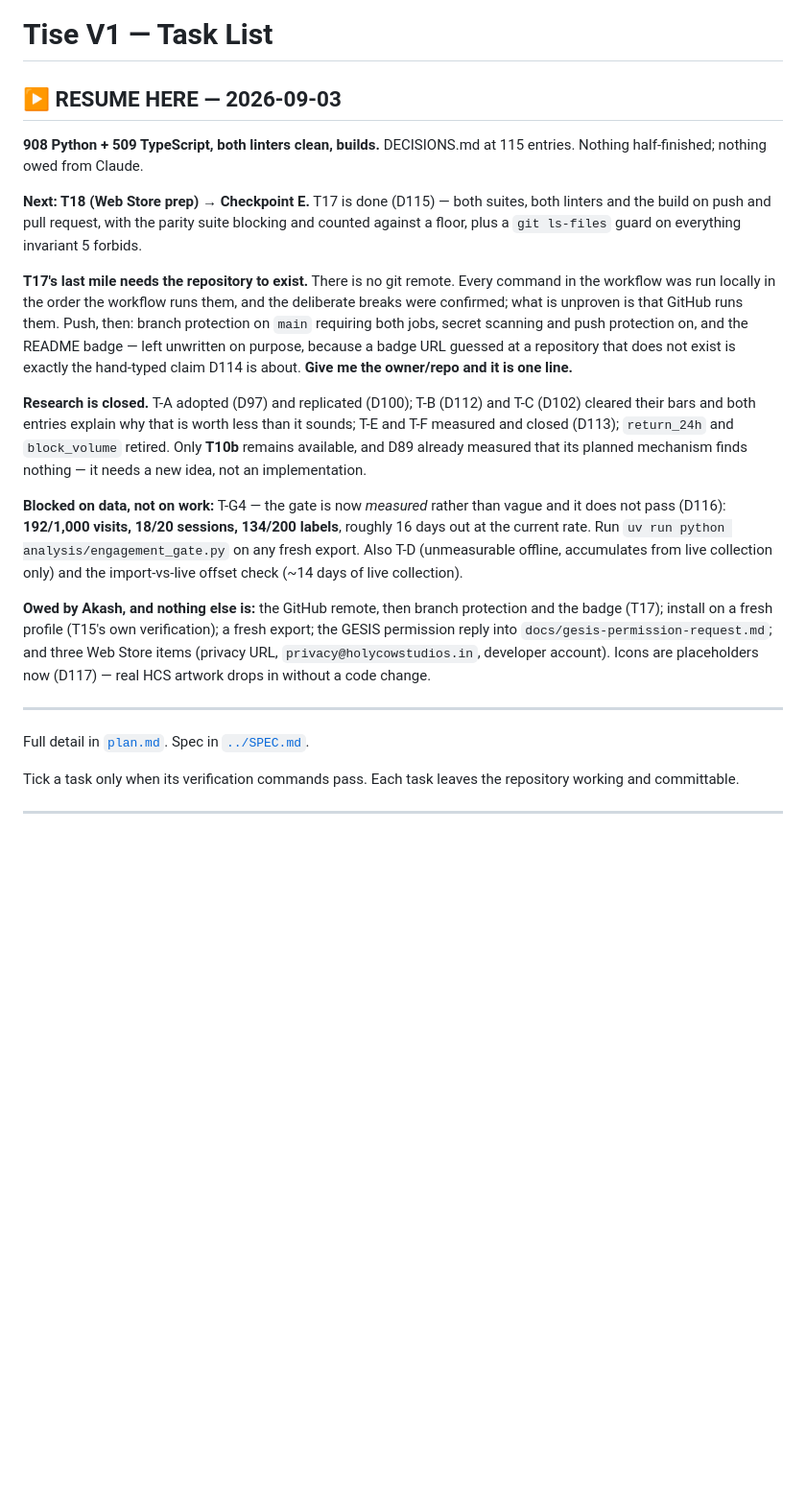
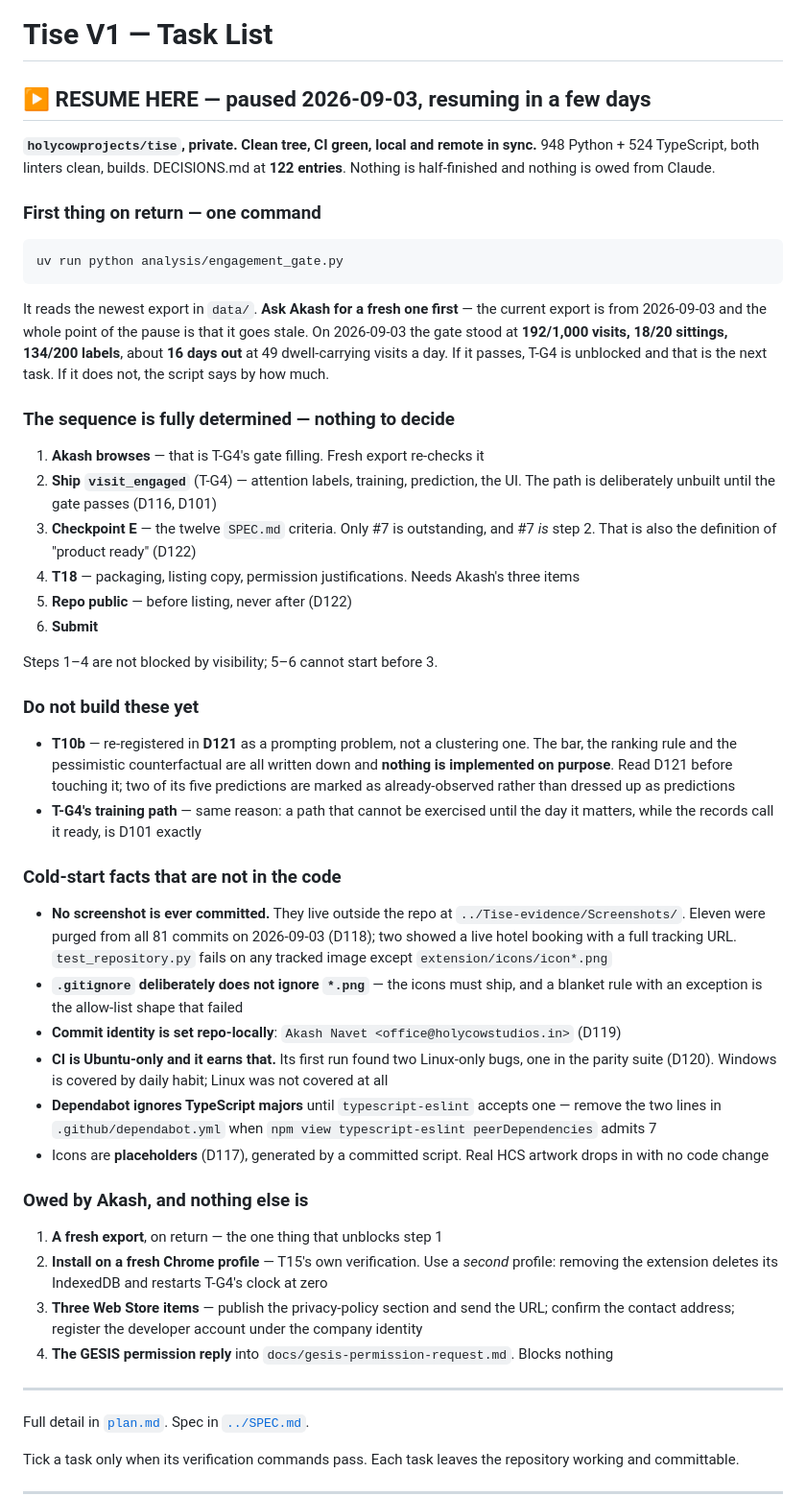
Before and after one commit to holycowprojects/tise, a Markdown page: tasks/todo.md, the part around the change. Shown at 96% size. GitHub-like rendering; blank space fills up the shorter version.

Commit message:
Resume block: where this picks up in a few days
Paused deliberately rather than stopped: T-G4's gate needs about two more weeks of Akash's
ordinary browsing and there is nothing to build against it until then.

The block leads with the one command that decides what happens next -
analysis/engagement_gate.py, on a fresh export - because the current export is from today
and going stale is the entire point of the pause. It records where the gate stood so the
next reading has something to be compared against: 192/1,000 visits, 18/20 sittings,
134/200 labels.

It also writes down the two things that must NOT be built. T10b is pre-registered in D121
and implementing it before the bar has been read again would waste the pre-registration.
T-G4's training path stays unbuilt until the gate passes, because a path nothing can
exercise until the day it matters, while every record calls it ready, is D101 exactly.

And the cold-start facts that live nowhere in the code: screenshots are never committed and
sit outside the repository, .gitignore deliberately does not ignore *.png because the icons
must ship, the commit identity is set repo-locally, CI is Ubuntu-only and earned that on
its first run, and Dependabot ignores TypeScript majors until typescript-eslint accepts
one. Each of those is a decision someone would otherwise undo by accident.

948 Python tests, 524 TypeScript, both linters clean, builds, CI green, remote in sync.

Co-Authored-By: Claude Opus 5 <noreply@anthropic.com>
Claude-Session: https://claude.ai/code/session_018B3k6UxfsFYexRVUvsYszg

````diff
--- a/tasks/todo.md
+++ b/tasks/todo.md
@@ -1,40 +1,73 @@
 # Tise V1 — Task List
 
-## ▶ RESUME HERE — 2026-09-03
+## ▶ RESUME HERE — paused 2026-09-03, resuming in a few days
 
-**908 Python + 509 TypeScript, both linters clean, builds.** DECISIONS.md at 115 entries.
-Nothing half-finished; nothing owed from Claude.
+**`holycowprojects/tise`, private. Clean tree, CI green, local and remote in sync.**
+948 Python + 524 TypeScript, both linters clean, builds. DECISIONS.md at **122 entries**.
+Nothing is half-finished and nothing is owed from Claude.
 
-**Next: T18 (Web Store prep) → Checkpoint E.** T17 is done (D115) — both suites, both
-linters and the build on push and pull request, with the parity suite blocking and counted
-against a floor, plus a `git ls-files` guard on everything invariant 5 forbids.
+### First thing on return — one command
 
-**T17's last mile needs the repository to exist.** There is no git remote. Every command in
-the workflow was run locally in the order the workflow runs them, and the deliberate breaks
-were confirmed; what is unproven is that GitHub runs them. Push, then: branch protection on
-`main` requiring both jobs, secret scanning and push protection on, and the README badge —
-left unwritten on purpose, because a badge URL guessed at a repository that does not exist
-is exactly the hand-typed claim D114 is about. **Give me the owner/repo and it is one line.**
+```
+uv run python analysis/engagement_gate.py
+```
 
-**Research is closed.** T-A adopted (D97) and replicated (D100); T-B (D112) and T-C (D102)
-cleared their bars and both entries explain why that is worth less than it sounds; T-E and
-T-F measured and closed (D113); `return_24h` and `block_volume` retired. Only **T10b**
-remains available, and D89 already measured that its planned mechanism finds nothing — it
-needs a new idea, not an implementation.
+It reads the newest export in `data/`. **Ask Akash for a fresh one first** — the current
+export is from 2026-09-03 and the whole point of the pause is that it goes stale. On
+2026-09-03 the gate stood at **192/1,000 visits, 18/20 sittings, 134/200 labels**, about
+**16 days out** at 49 dwell-carrying visits a day. If it passes, T-G4 is unblocked and
+that is the next task. If it does not, the script says by how much.
 
-**Blocked on data, not on work:** T-G4 — the gate is now *measured* rather than vague and it
-does not pass (D116): **192/1,000 visits, 18/20 sessions, 134/200 labels**, roughly 16 days
-out at the current rate. Run `uv run python analysis/engagement_gate.py` on any fresh export.
-Also T-D (unmeasurable offline, accumulates from live collection only) and the import-vs-live
-offset check (~14 days of live collection).
+### The sequence is fully determined — nothing to decide
 
-**Owed by Akash, and nothing else is:** the GitHub remote, then branch protection and the
-badge (T17); install on a fresh profile (T15's own verification); a fresh export; the GESIS
-permission reply into `docs/gesis-permission-request.md`; and three Web Store items
-(privacy URL, `privacy@holycowstudios.in`, developer account). Icons are placeholders now
-(D117) — real HCS artwork drops in without a code change.
+1. **Akash browses** — that is T-G4's gate filling. Fresh export re-checks it
+2. **Ship `visit_engaged`** (T-G4) — attention labels, training, prediction, the UI. The
+   path is deliberately unbuilt until the gate passes (D116, D101)
+3. **Checkpoint E** — the twelve `SPEC.md` criteria. Only #7 is outstanding, and #7 *is*
+   step 2. That is also the definition of "product ready" (D122)
+4. **T18** — packaging, listing copy, permission justifications. Needs Akash's three items
+5. **Repo public** — before listing, never after (D122)
+6. **Submit**
+
+Steps 1–4 are not blocked by visibility; 5–6 cannot start before 3.
+
+### Do not build these yet
+
+- **T10b** — re-registered in **D121** as a prompting problem, not a clustering one. The
+  bar, the ranking rule and the pessimistic counterfactual are all written down and
+  **nothing is implemented on purpose**. Read D121 before touching it; two of its five
+  predictions are marked as already-observed rather than dressed up as predictions
+- **T-G4's training path** — same reason: a path that cannot be exercised until the day it
+  matters, while the records call it ready, is D101 exactly
+
+### Cold-start facts that are not in the code
+
+- **No screenshot is ever committed.** They live outside the repo at
+  `../Tise-evidence/Screenshots/`. Eleven were purged from all 81 commits on 2026-09-03
+  (D118); two showed a live hotel booking with a full tracking URL. `test_repository.py`
+  fails on any tracked image except `extension/icons/icon*.png`
+- **`.gitignore` deliberately does not ignore `*.png`** — the icons must ship, and a
+  blanket rule with an exception is the allow-list shape that failed
+- **Commit identity is set repo-locally**: `Akash Navet <office@holycowstudios.in>` (D119)
+- **CI is Ubuntu-only and it earns that.** Its first run found two Linux-only bugs, one in
+  the parity suite (D120). Windows is covered by daily habit; Linux was not covered at all
+- **Dependabot ignores TypeScript majors** until `typescript-eslint` accepts one — remove
+  the two lines in `.github/dependabot.yml` when `npm view typescript-eslint
+  peerDependencies` admits 7
+- Icons are **placeholders** (D117), generated by a committed script. Real HCS artwork
+  drops in with no code change
+
+### Owed by Akash, and nothing else is
+
+1. **A fresh export**, on return — the one thing that unblocks step 1
+2. **Install on a fresh Chrome profile** — T15's own verification. Use a *second* profile:
+   removing the extension deletes its IndexedDB and restarts T-G4's clock at zero
+3. **Three Web Store items** — publish the privacy-policy section and send the URL; confirm
+   the contact address; register the developer account under the company identity
+4. **The GESIS permission reply** into `docs/gesis-permission-request.md`. Blocks nothing
 
 ---
+
 
 Full detail in [`plan.md`](plan.md). Spec in [`../SPEC.md`](../SPEC.md).
 
````
